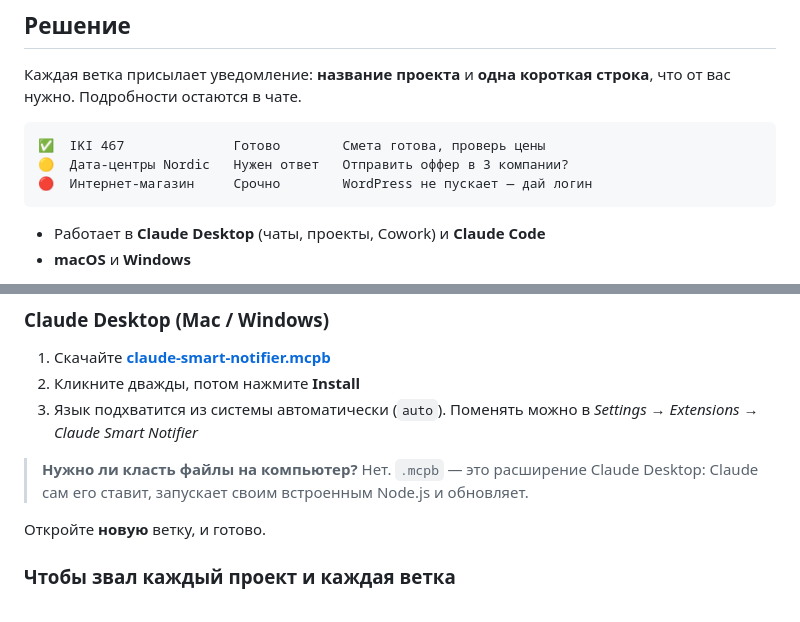
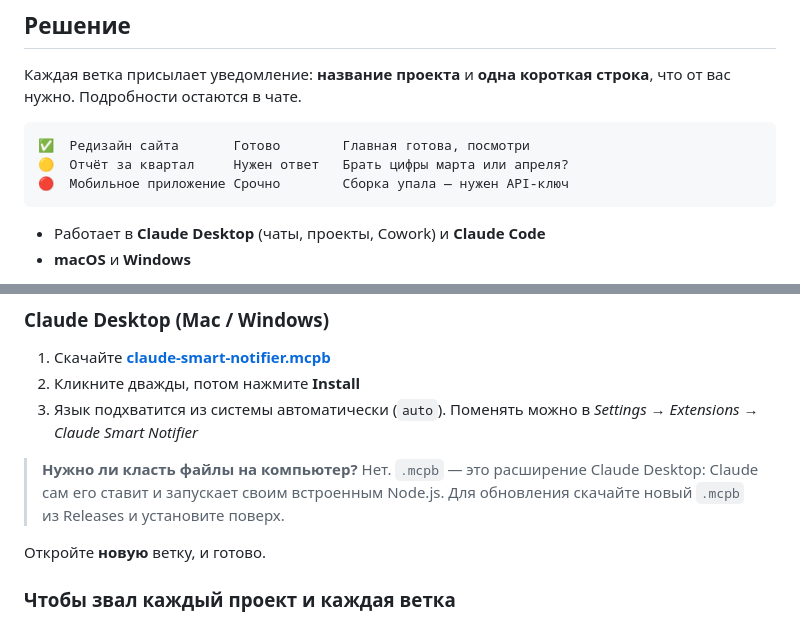
Before and after one commit to vjvasiljev/claude_smart_notifier, a Markdown page: README.ru.md, 2 parts joined by grey strips. Drawn GitHub-style.

````diff
--- a/README.ru.md
+++ b/README.ru.md
@@ -22,9 +22,9 @@
 Каждая ветка присылает уведомление: **название проекта** и **одна короткая строка**, что от вас нужно. Подробности остаются в чате.
 
 ```
-✅  IKI 467              Готово        Смета готова, проверь цены
-🟡  Дата-центры Nordic   Нужен ответ   Отправить оффер в 3 компании?
-🔴  Интернет-магазин     Срочно        WordPress не пускает — дай логин
+✅  Редизайн сайта       Готово        Главная готова, посмотри
+🟡  Отчёт за квартал     Нужен ответ   Брать цифры марта или апреля?
+🔴  Мобильное приложение Срочно        Сборка упала — нужен API-ключ
 ```
 
 - Работает в **Claude Desktop** (чаты, проекты, Cowork) и **Claude Code**
@@ -43,7 +43,7 @@
 2. Кликните дважды, потом нажмите **Install**
 3. Язык подхватится из системы автоматически (`auto`). Поменять можно в *Settings → Extensions → Claude Smart Notifier*
 
-> **Нужно ли класть файлы на компьютер?** Нет. `.mcpb` — это расширение Claude Desktop: Claude сам его ставит, запускает своим встроенным Node.js и обновляет.
+> **Нужно ли класть файлы на компьютер?** Нет. `.mcpb` — это расширение Claude Desktop: Claude сам его ставит и запускает своим встроенным Node.js. Для обновления скачайте новый `.mcpb` из Releases и установите поверх.
 
 Откройте **новую** ветку, и готово.
 
````
Also changed, not shown: CHANGELOG.md (+10 -0 lines), README.md (+6 -6 lines), assets/social-preview.png, 4 other files.
